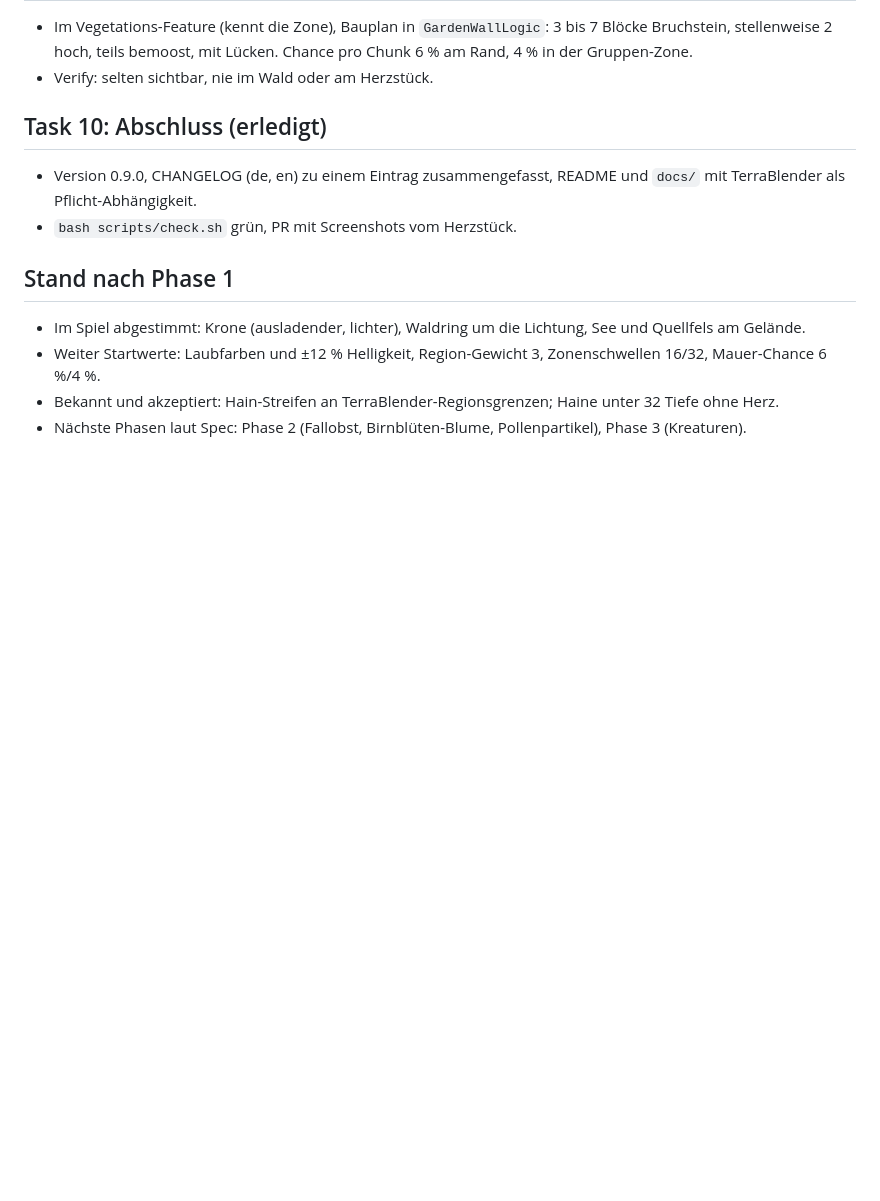
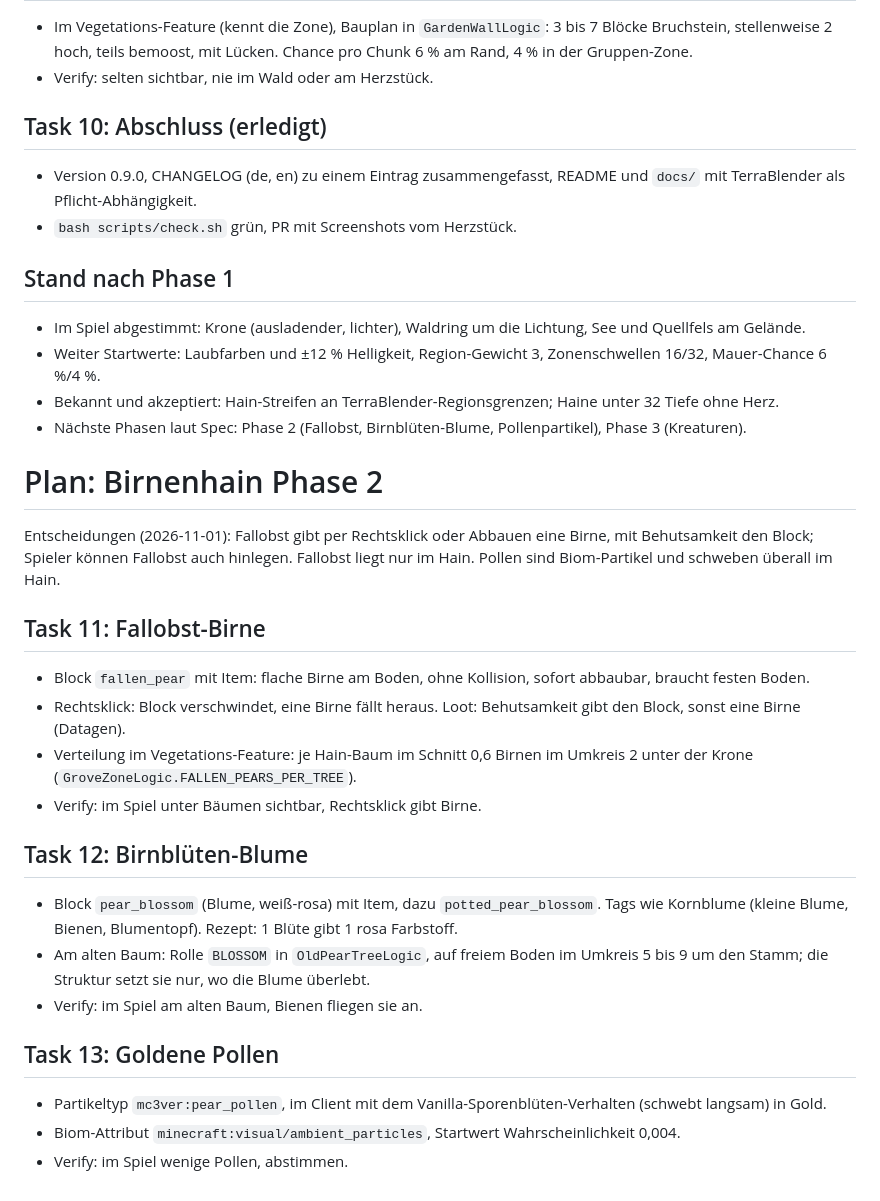
Before and after one commit to the3ver/mc-3ver, a Markdown page: tasks/birnenhain-plan.md, the part around the change. Drawn GitHub-style; blank space fills up the shorter version.

Commit message:
docs: plan pear grove phase 2
Co-Authored-By: Claude Opus 5.5 <noreply@anthropic.com>

```diff
--- a/tasks/birnenhain-plan.md
+++ b/tasks/birnenhain-plan.md
@@ -93,3 +93,26 @@ Jede Task endet mit grünem `bash scripts/check.sh`. Commits mit Logik erhöhen
 - Weiter Startwerte: Laubfarben und ±12 % Helligkeit, Region-Gewicht 3, Zonenschwellen 16/32, Mauer-Chance 6 %/4 %.
 - Bekannt und akzeptiert: Hain-Streifen an TerraBlender-Regionsgrenzen; Haine unter 32 Tiefe ohne Herz.
 - Nächste Phasen laut Spec: Phase 2 (Fallobst, Birnblüten-Blume, Pollenpartikel), Phase 3 (Kreaturen).
+
+# Plan: Birnenhain Phase 2
+
+Entscheidungen (2026-11-01): Fallobst gibt per Rechtsklick oder Abbauen eine Birne, mit Behutsamkeit den Block; Spieler können Fallobst auch hinlegen. Fallobst liegt nur im Hain. Pollen sind Biom-Partikel und schweben überall im Hain.
+
+## Task 11: Fallobst-Birne
+
+- Block `fallen_pear` mit Item: flache Birne am Boden, ohne Kollision, sofort abbaubar, braucht festen Boden.
+- Rechtsklick: Block verschwindet, eine Birne fällt heraus. Loot: Behutsamkeit gibt den Block, sonst eine Birne (Datagen).
+- Verteilung im Vegetations-Feature: je Hain-Baum im Schnitt 0,6 Birnen im Umkreis 2 unter der Krone (`GroveZoneLogic.FALLEN_PEARS_PER_TREE`).
+- Verify: im Spiel unter Bäumen sichtbar, Rechtsklick gibt Birne.
+
+## Task 12: Birnblüten-Blume
+
+- Block `pear_blossom` (Blume, weiß-rosa) mit Item, dazu `potted_pear_blossom`. Tags wie Kornblume (kleine Blume, Bienen, Blumentopf). Rezept: 1 Blüte gibt 1 rosa Farbstoff.
+- Am alten Baum: Rolle `BLOSSOM` in `OldPearTreeLogic`, auf freiem Boden im Umkreis 5 bis 9 um den Stamm; die Struktur setzt sie nur, wo die Blume überlebt.
+- Verify: im Spiel am alten Baum, Bienen fliegen sie an.
+
+## Task 13: Goldene Pollen
+
+- Partikeltyp `mc3ver:pear_pollen`, im Client mit dem Vanilla-Sporenblüten-Verhalten (schwebt langsam) in Gold.
+- Biom-Attribut `minecraft:visual/ambient_particles`, Startwert Wahrscheinlichkeit 0,004.
+- Verify: im Spiel wenige Pollen, abstimmen.
```
